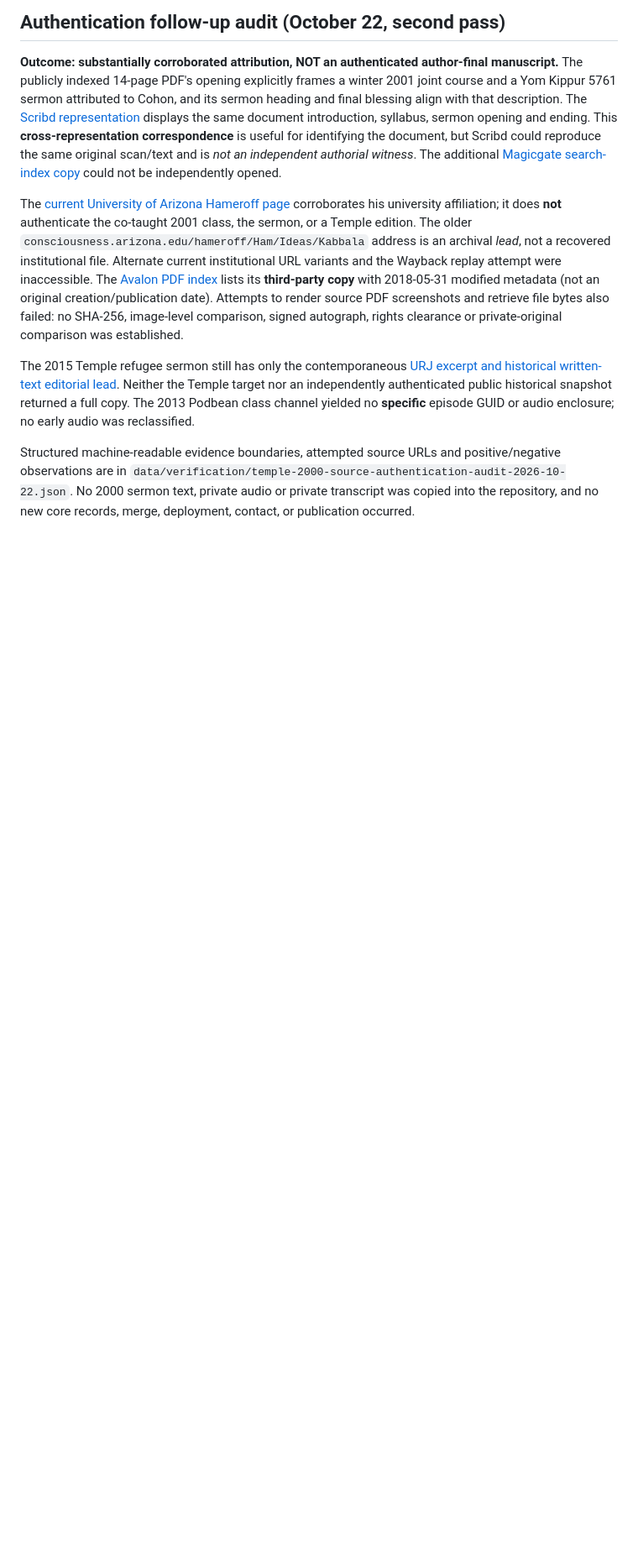
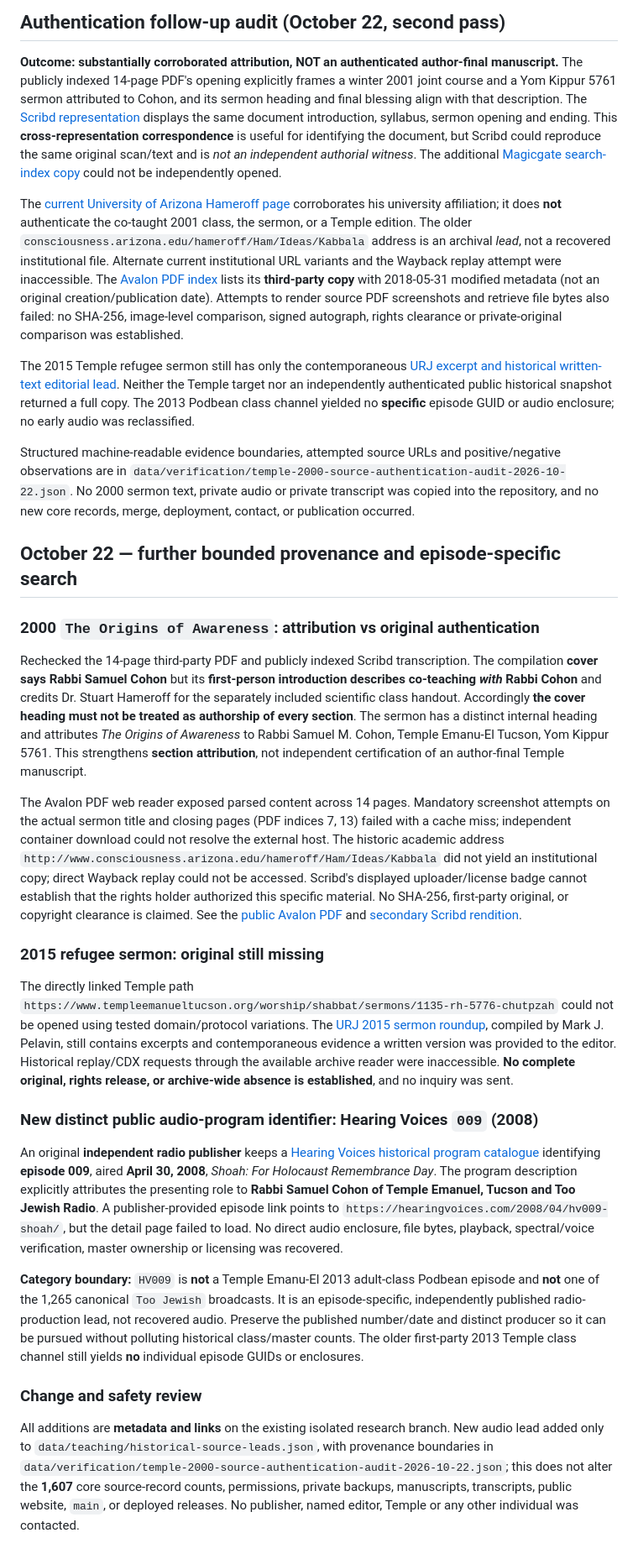
Before and after one commit to SophiaKorb/sam-Cohons-knowledge-atlas, a Markdown page: docs/temple-early-sermon-audio-recovery-2026-10-22.md, the part around the change. Shown at 84% size. Drawn GitHub-style; blank space fills up the shorter version.

Commit message:
Document mixed-compilation attribution and unique 2008 HV009 publisher audio lead

```diff
--- a/docs/temple-early-sermon-audio-recovery-2026-10-22.md
+++ b/docs/temple-early-sermon-audio-recovery-2026-10-22.md
@@ -41,3 +41,25 @@ The [current University of Arizona Hameroff page](https://hameroff.arizona.edu/)
 The 2015 Temple refugee sermon still has only the contemporaneous [URJ excerpt and historical written-text editorial lead](https://urj.org/blog/our-second-annual-rosh-hashanah-sermon-round). Neither the Temple target nor an independently authenticated public historical snapshot returned a full copy. The 2013 Podbean class channel yielded no **specific** episode GUID or audio enclosure; no early audio was reclassified.
 
 Structured machine-readable evidence boundaries, attempted source URLs and positive/negative observations are in `data/verification/temple-2000-source-authentication-audit-2026-10-22.json`. No 2000 sermon text, private audio or private transcript was copied into the repository, and no new core records, merge, deployment, contact, or publication occurred.
+
+## October 22 — further bounded provenance and episode-specific search
+
+### 2000 `The Origins of Awareness`: attribution vs original authentication
+
+Rechecked the 14-page third-party PDF and publicly indexed Scribd transcription. The compilation **cover says Rabbi Samuel Cohon** but its **first-person introduction describes co-teaching *with* Rabbi Cohon** and credits Dr. Stuart Hameroff for the separately included scientific class handout. Accordingly **the cover heading must not be treated as authorship of every section**. The sermon has a distinct internal heading and attributes *The Origins of Awareness* to Rabbi Samuel M. Cohon, Temple Emanu-El Tucson, Yom Kippur 5761. This strengthens **section attribution**, not independent certification of an author-final Temple manuscript.
+
+The Avalon PDF web reader exposed parsed content across 14 pages. Mandatory screenshot attempts on the actual sermon title and closing pages (PDF indices 7, 13) failed with a cache miss; independent container download could not resolve the external host. The historic academic address `http://www.consciousness.arizona.edu/hameroff/Ham/Ideas/Kabbala` did not yield an institutional copy; direct Wayback replay could not be accessed. Scribd's displayed uploader/license badge cannot establish that the rights holder authorized this specific material. No SHA-256, first-party original, or copyright clearance is claimed. See the [public Avalon PDF](https://avalonlibrary.net/ebooks/Rabbi%20Samuel%20Cohon%20-%20Kabbalah%20Consciousness%20and%20The%20Universe.pdf) and [secondary Scribd rendition](https://www.scribd.com/document/6647607/Kabbala-Consciousness-and-the-Universe).
+
+### 2015 refugee sermon: original still missing
+
+The directly linked Temple path `https://www.templeemanueltucson.org/worship/shabbat/sermons/1135-rh-5776-chutpzah` could not be opened using tested domain/protocol variations. The [URJ 2015 sermon roundup](https://urj.org/blog/our-second-annual-rosh-hashanah-sermon-round), compiled by Mark J. Pelavin, still contains excerpts and contemporaneous evidence a written version was provided to the editor. Historical replay/CDX requests through the available archive reader were inaccessible. **No complete original, rights release, or archive-wide absence is established**, and no inquiry was sent.
+
+### New distinct public audio-program identifier: Hearing Voices `009` (2008)
+
+An original **independent radio publisher** keeps a [Hearing Voices historical program catalogue](https://www.hearingvoices.org/hv-series/) identifying **episode 009**, aired **April 30, 2008**, *Shoah: For Holocaust Remembrance Day*. The program description explicitly attributes the presenting role to **Rabbi Samuel Cohon of Temple Emanuel, Tucson and Too Jewish Radio**. A publisher-provided episode link points to `https://hearingvoices.com/2008/04/hv009-shoah/`, but the detail page failed to load. No direct audio enclosure, file bytes, playback, spectral/voice verification, master ownership or licensing was recovered.
+
+**Category boundary:** `HV009` is **not** a Temple Emanu-El 2013 adult-class Podbean episode and **not** one of the 1,265 canonical `Too Jewish` broadcasts. It is an episode-specific, independently published radio-production lead, not recovered audio. Preserve the published number/date and distinct producer so it can be pursued without polluting historical class/master counts. The older first-party 2013 Temple class channel still yields **no** individual episode GUIDs or enclosures.
+
+### Change and safety review
+
+All additions are **metadata and links** on the existing isolated research branch. New audio lead added only to `data/teaching/historical-source-leads.json`, with provenance boundaries in `data/verification/temple-2000-source-authentication-audit-2026-10-22.json`; this does not alter the **1,607** core source-record counts, permissions, private backups, manuscripts, transcripts, public website, `main`, or deployed releases. No publisher, named editor, Temple or any other individual was contacted.
```
